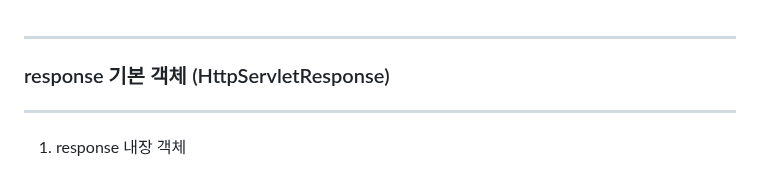
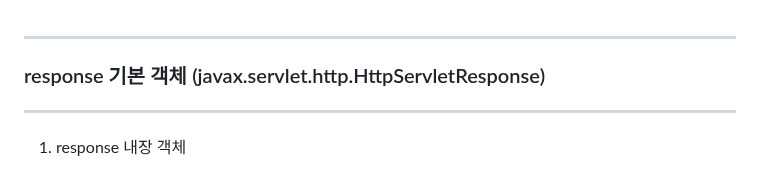
Before and after one commit to sooyounghan/HTML_CSS, a Markdown page: JSP(Servlet)/Object/Implict_Object_Response.md, the part around the change. GitHub-like rendering.

```diff
--- a/JSP(Servlet)/Object/Implict_Object_Response.md
+++ b/JSP(Servlet)/Object/Implict_Object_Response.md
@@ -1,5 +1,5 @@
 -----
-### response 기본 객체 (HttpServletResponse)
+### response 기본 객체 (javax.servlet.http.HttpServletResponse)
 -----
 1. response  내장 객체
 	- request 기본 객체와 반대의 기능 수행
```
